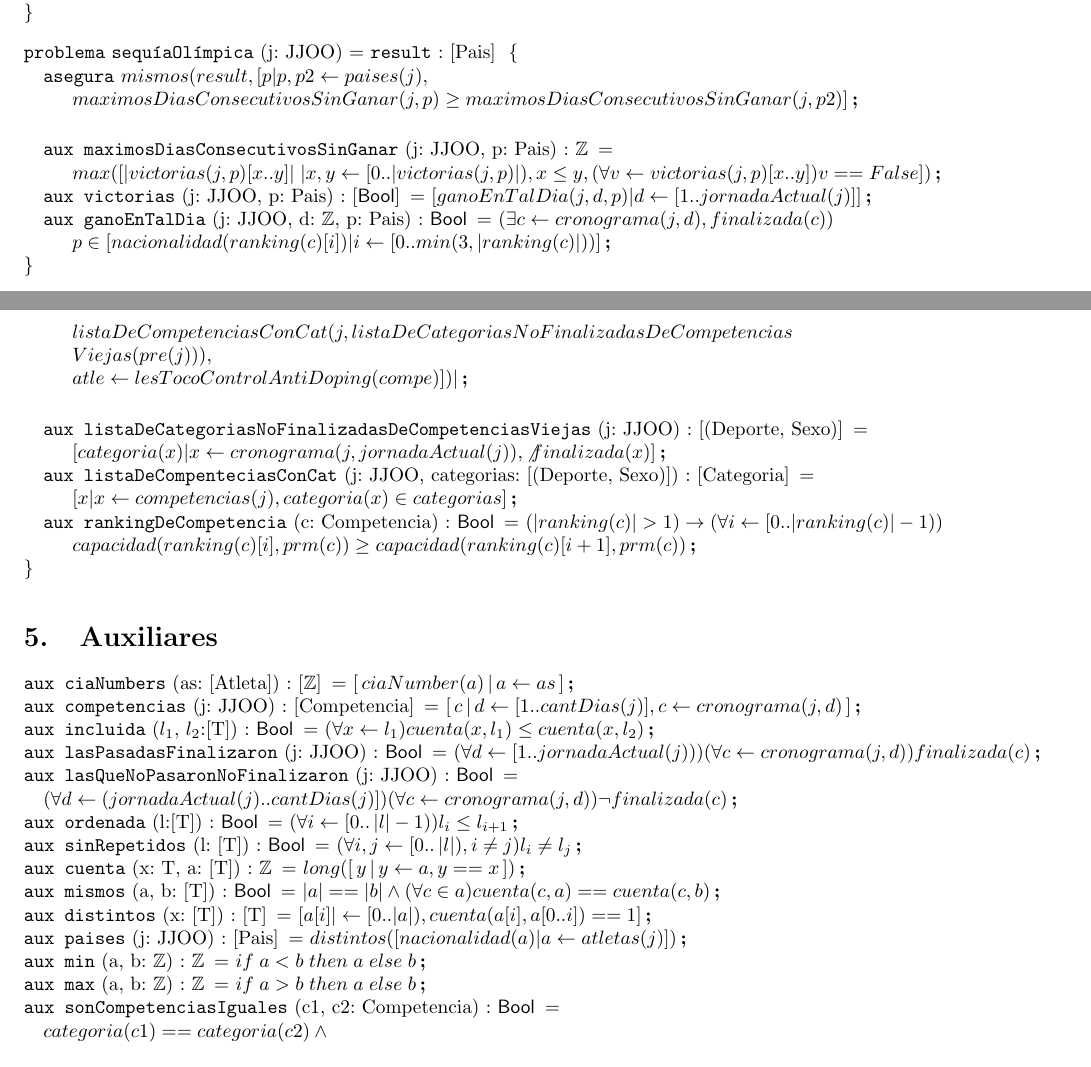
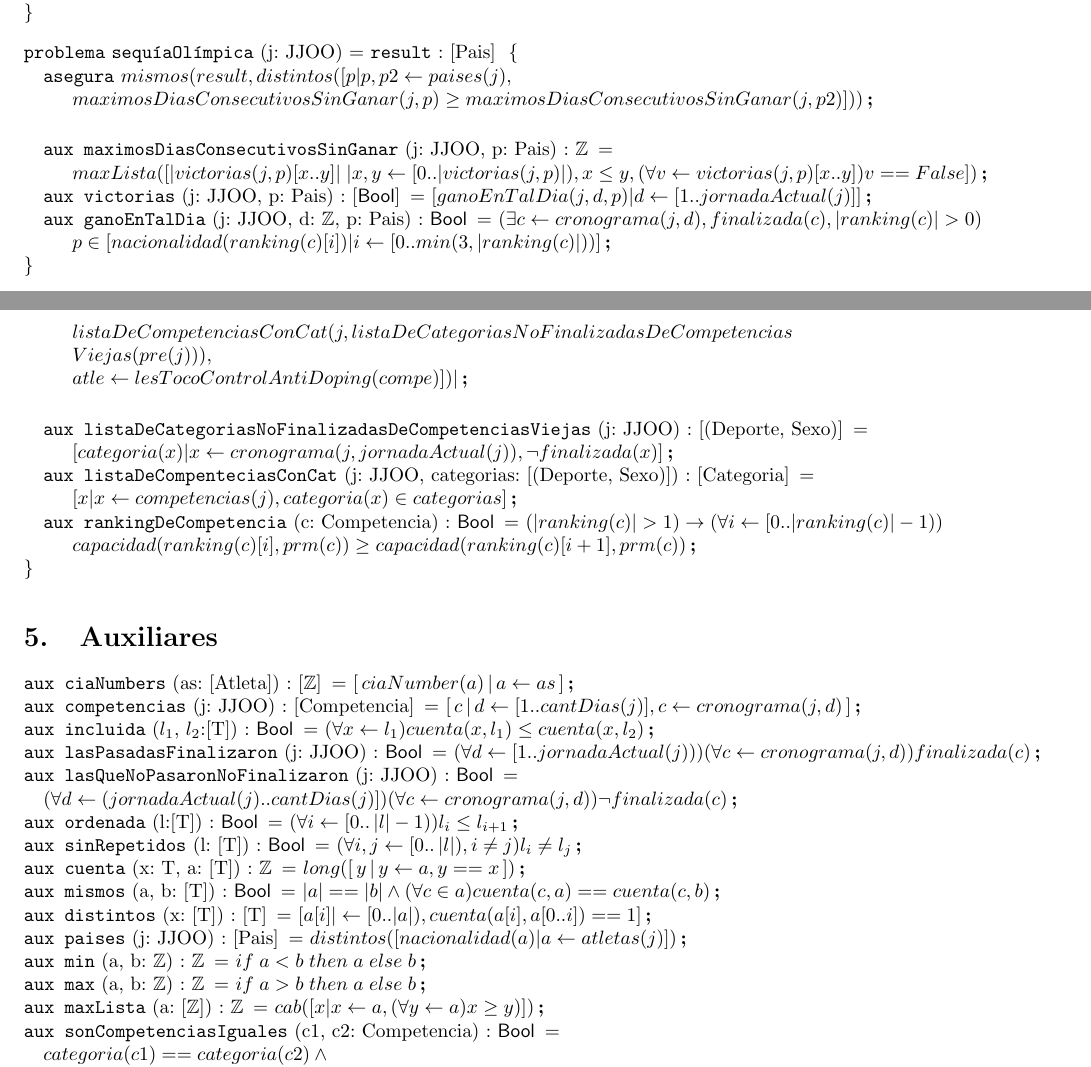
Before and after one commit to LeandroLovisolo/Algo1-TPE, a LaTeX document (trabajopractico.tex, which reads auxiliaresTipos.tex): two parts of pages 5 and 6 of 6, joined at a grey line, cut so that both start at the same text. Compiled offline with pdfLaTeX.

Commit message:
Cambios de ultimo momento a las 6 AM

```diff
--- a/auxiliaresTipos.tex
+++ b/auxiliaresTipos.tex
@@ -13,6 +13,7 @@
 \aux{paises}{j: JJOO}{[Pais]}{distintos([nacionalidad(a)| a \leftarrow atletas(j)])}
 \aux{min}{a, b: \ent}{\ent}{if \hspace{1mm} a < b \hspace{1mm} then \hspace{1mm} a \hspace{1mm} else \hspace{1mm} b}
 \aux{max}{a, b: \ent}{\ent}{if \hspace{1mm} a > b \hspace{1mm} then \hspace{1mm} a \hspace{1mm} else \hspace{1mm} b}
+\aux{maxLista}{a: [\ent]}{\ent}{ cab([x | x \leftarrow a, (\forall y \leftarrow a) x \geq y)]) }
 \aux{sonCompetenciasIguales}{c1, c2: Competencia}{\bool}{\newline
 categoria(c1) == categoria(c2) \land \newline
 mismos(participantes(c1), participantes(c2)) \land \newline
--- a/trabajopractico.tex
+++ b/trabajopractico.tex
@@ -310,14 +310,14 @@
 \end{problema}
 
 \begin{problema}{sequ\'iaOl\'impica}{j: JJOO}{[Pais]}
-	\asegura{mismos(result, [p | p, p2 \leftarrow paises(j), \newline
-	maximosDiasConsecutivosSinGanar(j, p) \geq maximosDiasConsecutivosSinGanar(j, p2)]}
+	\asegura{mismos(result, distintos([p | p, p2 \leftarrow paises(j), \newline
+	maximosDiasConsecutivosSinGanar(j, p) \geq maximosDiasConsecutivosSinGanar(j, p2)]))}
 
 	\vspace{5mm}
 	\aux{maximosDiasConsecutivosSinGanar}{j: JJOO, p: Pais}{\ent}{ \newline
-	max([|victorias(j, p)[x..y]| \hspace{1mm} | x, y \leftarrow [0..|victorias(j, p)|), x \leq y, (\forall v \leftarrow victorias(j, p)[x..y])v == False])}
+	maxLista([|victorias(j, p)[x..y]| \hspace{1mm} | x, y \leftarrow [0..|victorias(j, p)|), x \leq y, (\forall v \leftarrow victorias(j, p)[x..y])v == False])}
 	\aux{victorias}{j: JJOO, p: Pais}{[\bool]}{[ganoEnTalDia(j, d, p) | d \leftarrow [1..jornadaActual(j)]]}
-	\aux{ganoEnTalDia}{j: JJOO, d: \ent, p: Pais}{\bool}{(\exists c \leftarrow cronograma(j, d), finalizada(c)) \newline
+	\aux{ganoEnTalDia}{j: JJOO, d: \ent, p: Pais}{\bool}{(\exists c \leftarrow cronograma(j, d), finalizada(c), |ranking(c)|>0) \newline
 	p \in [nacionalidad(ranking(c)[i]) | i \leftarrow [0..min(3, |ranking(c)|))]}
 \end{problema}
 
@@ -358,7 +358,7 @@
 
 	\vspace{5mm}
 	\aux{listaDeCategoriasNoFinalizadasDeCompetenciasViejas}{j: JJOO}{[(Deporte, Sexo)]}{\newline
-	[categoria(x)| x \leftarrow cronograma(j, jornadaActual(j)), \not finalizada(x)]}
+	[categoria(x)| x \leftarrow cronograma(j, jornadaActual(j)), \lnot finalizada(x)]}
 	\aux{listaDeCompenteciasConCat}{j: JJOO, categorias: [(Deporte, Sexo)]}{[Categoria]}{\newline
 	[x | x \leftarrow competencias(j), categoria(x) \in categorias]}
 	\aux{rankingDeCompetencia}{c: Competencia}{\bool}{(|ranking(c)| > 1)\rightarrow(\forall i \leftarrow [0..|ranking(c)|-1)) \newline
```
Also changed, not shown: trabajopractico.tex (4 more changed lines).
